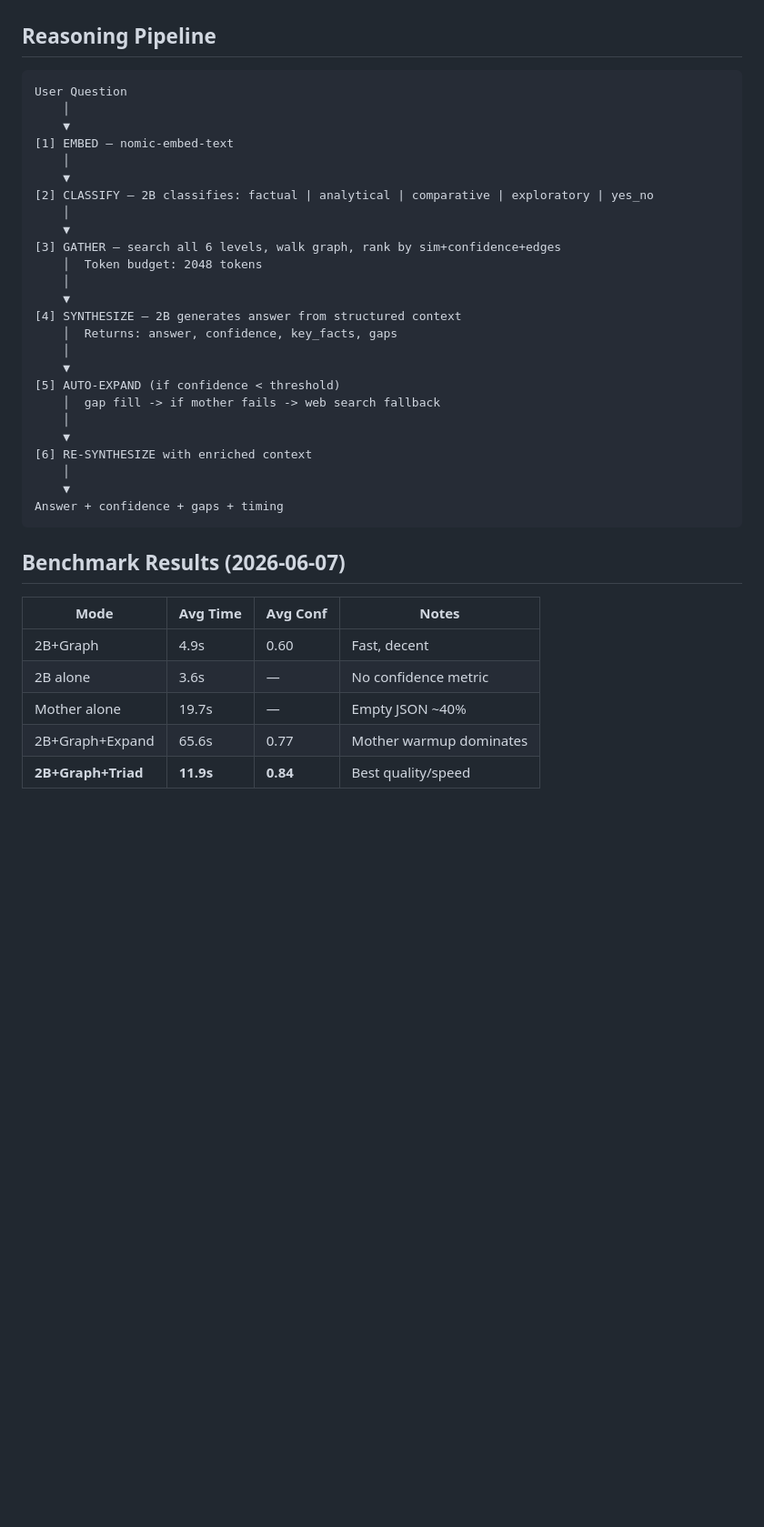
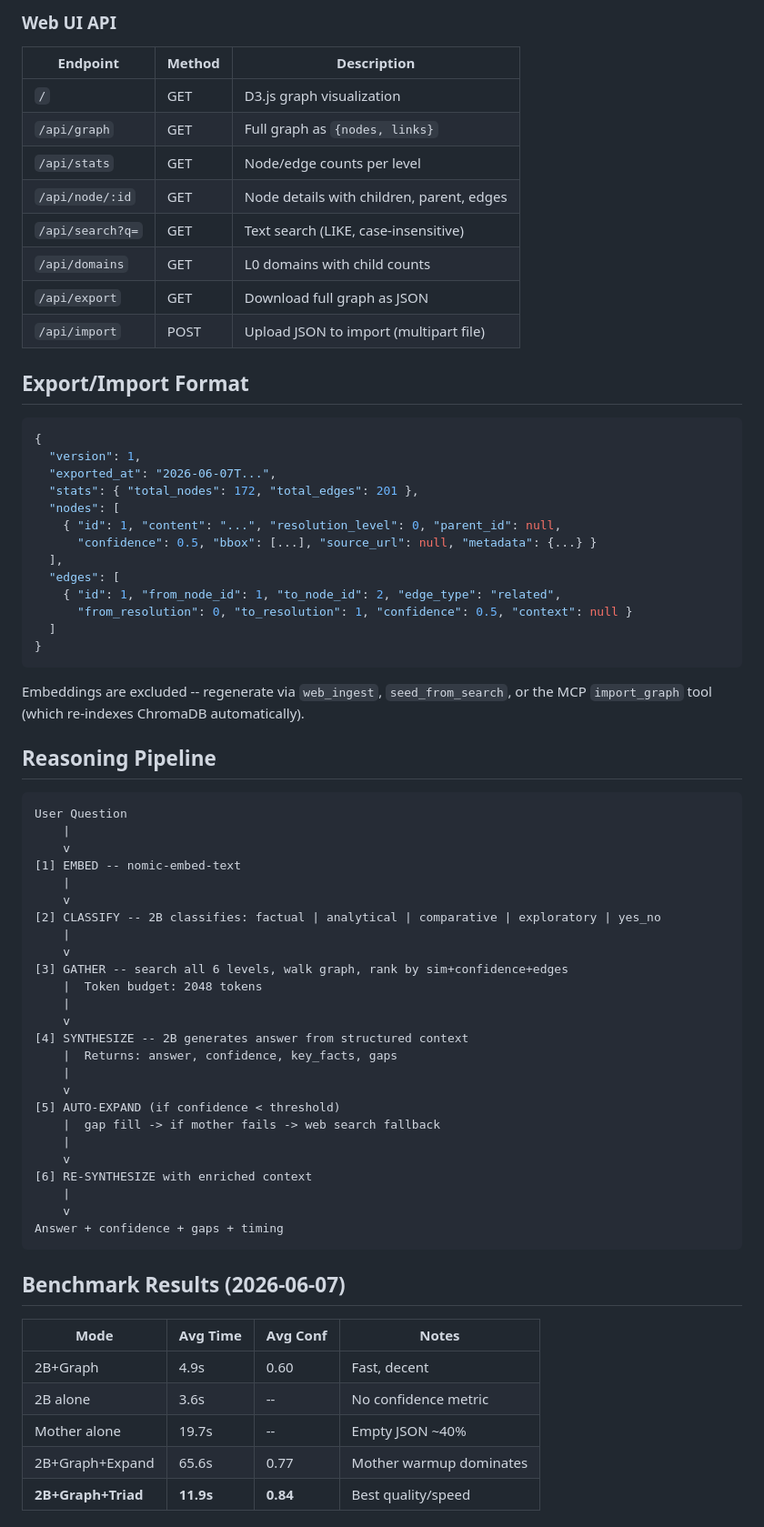
Before and after one commit to slothitude/fractal-graph, a Markdown page: factal_graph/README.md, the part around one of its changes. Shown at 91% size. GitHub-like rendering; blank space fills up the shorter version.

````diff
--- a/factal_graph/README.md
+++ b/factal_graph/README.md
@@ -117,31 +153,63 @@ Most knowledge graphs are flat. Fractal Graph organizes knowledge as a hierarchy
+### Web UI API
+
+| Endpoint | Method | Description |
+|----------|--------|-------------|
+| `/` | GET | D3.js graph visualization |
+| `/api/graph` | GET | Full graph as `{nodes, links}` |
+| `/api/stats` | GET | Node/edge counts per level |
+| `/api/node/:id` | GET | Node details with children, parent, edges |
+| `/api/search?q=` | GET | Text search (LIKE, case-insensitive) |
+| `/api/domains` | GET | L0 domains with child counts |
+| `/api/export` | GET | Download full graph as JSON |
+| `/api/import` | POST | Upload JSON to import (multipart file) |
+
+## Export/Import Format
+
+```json
+{
+  "version": 1,
+  "exported_at": "2026-06-07T...",
+  "stats": { "total_nodes": 172, "total_edges": 201 },
+  "nodes": [
+    { "id": 1, "content": "...", "resolution_level": 0, "parent_id": null,
+      "confidence": 0.5, "bbox": [...], "source_url": null, "metadata": {...} }
+  ],
+  "edges": [
+    { "id": 1, "from_node_id": 1, "to_node_id": 2, "edge_type": "related",
+      "from_resolution": 0, "to_resolution": 1, "confidence": 0.5, "context": null }
+  ]
+}
+```
+
+Embeddings are excluded -- regenerate via `web_ingest`, `seed_from_search`, or the MCP `import_graph` tool (which re-indexes ChromaDB automatically).
 
 ## Reasoning Pipeline
 
 ```
 User Question
-    │
-    ▼
-[1] EMBED — nomic-embed-text
-    │
-    ▼
-[2] CLASSIFY — 2B classifies: factual | analytical | comparative | exploratory | yes_no
-    │
-    ▼
-[3] GATHER — search all 6 levels, walk graph, rank by sim+confidence+edges
-    │  Token budget: 2048 tokens
-    │
-    ▼
-[4] SYNTHESIZE — 2B generates answer from structured context
-    │  Returns: answer, confidence, key_facts, gaps
-    │
-    ▼
+    |
+    v
+[1] EMBED -- nomic-embed-text
+    |
+    v
+[2] CLASSIFY -- 2B classifies: factual | analytical | comparative | exploratory | yes_no
+    |
+    v
+[3] GATHER -- search all 6 levels, walk graph, rank by sim+confidence+edges
+    |  Token budget: 2048 tokens
+    |
+    v
+[4] SYNTHESIZE -- 2B generates answer from structured context
+    |  Returns: answer, confidence, key_facts, gaps
+    |
+    v
 [5] AUTO-EXPAND (if confidence < threshold)
-    │  gap fill -> if mother fails -> web search fallback
-    │
-    ▼
+    |  gap fill -> if mother fails -> web search fallback
+    |
+    v
 [6] RE-SYNTHESIZE with enriched context
-    │
-    ▼
+    |
+    v
 Answer + confidence + gaps + timing
 ```
 
@@ -150,8 +218,8 @@ Answer + confidence + gaps + timing
 | Mode | Avg Time | Avg Conf | Notes |
 |------|----------|----------|-------|
 | 2B+Graph | 4.9s | 0.60 | Fast, decent |
-| 2B alone | 3.6s | — | No confidence metric |
-| Mother alone | 19.7s | — | Empty JSON ~40% |
+| 2B alone | 3.6s | -- | No confidence metric |
+| Mother alone | 19.7s | -- | Empty JSON ~40% |
 | 2B+Graph+Expand | 65.6s | 0.77 | Mother warmup dominates |
 | **2B+Graph+Triad** | **11.9s** | **0.84** | Best quality/speed |
 
````
Also changed, not shown: other parts of factal_graph/README.md (+118 -76 lines).
